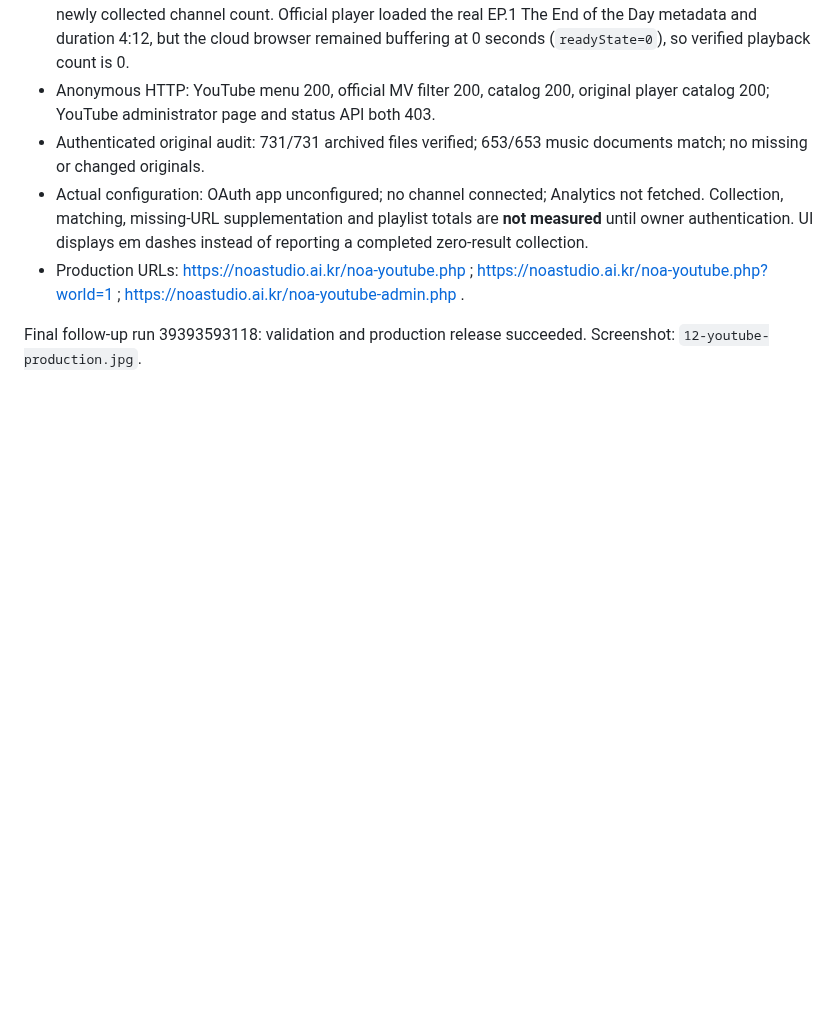
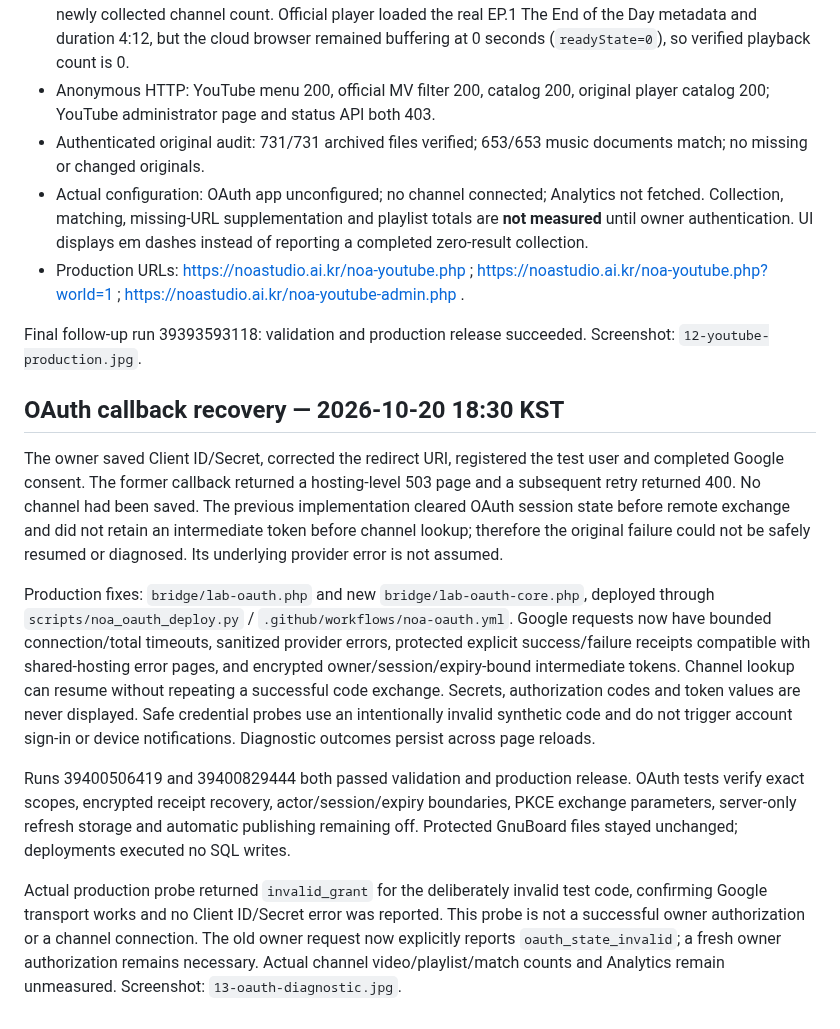
Before and after one commit to rucyjeon79/noa-studio, a Markdown page: docs/noa-2/11-youtube-channel.md, the part around the change. GitHub-like rendering; blank space fills up the shorter version.

Commit message:
Record production OAuth recovery and notification-free Google probe results

```diff
--- a/docs/noa-2/11-youtube-channel.md
+++ b/docs/noa-2/11-youtube-channel.md
@@ -43,3 +43,13 @@ Production owner authentication and real channel counts remain pending until OAu
 - Production URLs: https://noastudio.ai.kr/noa-youtube.php ; https://noastudio.ai.kr/noa-youtube.php?world=1 ; https://noastudio.ai.kr/noa-youtube-admin.php .
 
 Final follow-up run 39393593118: validation and production release succeeded. Screenshot: `12-youtube-production.jpg`.
+
+## OAuth callback recovery — 2026-10-20 18:30 KST
+
+The owner saved Client ID/Secret, corrected the redirect URI, registered the test user and completed Google consent. The former callback returned a hosting-level 503 page and a subsequent retry returned 400. No channel had been saved. The previous implementation cleared OAuth session state before remote exchange and did not retain an intermediate token before channel lookup; therefore the original failure could not be safely resumed or diagnosed. Its underlying provider error is not assumed.
+
+Production fixes: `bridge/lab-oauth.php` and new `bridge/lab-oauth-core.php`, deployed through `scripts/noa_oauth_deploy.py` / `.github/workflows/noa-oauth.yml`. Google requests now have bounded connection/total timeouts, sanitized provider errors, protected explicit success/failure receipts compatible with shared-hosting error pages, and encrypted owner/session/expiry-bound intermediate tokens. Channel lookup can resume without repeating a successful code exchange. Secrets, authorization codes and token values are never displayed. Safe credential probes use an intentionally invalid synthetic code and do not trigger account sign-in or device notifications. Diagnostic outcomes persist across page reloads.
+
+Runs 39400506419 and 39400829444 both passed validation and production release. OAuth tests verify exact scopes, encrypted receipt recovery, actor/session/expiry boundaries, PKCE exchange parameters, server-only refresh storage and automatic publishing remaining off. Protected GnuBoard files stayed unchanged; deployments executed no SQL writes.
+
+Actual production probe returned `invalid_grant` for the deliberately invalid test code, confirming Google transport works and no Client ID/Secret error was reported. This probe is not a successful owner authorization or a channel connection. The old owner request now explicitly reports `oauth_state_invalid`; a fresh owner authorization remains necessary. Actual channel video/playlist/match counts and Analytics remain unmeasured. Screenshot: `13-oauth-diagnostic.jpg`.
```
Also changed, not shown: docs/noa-2/13-oauth-diagnostic.jpg (added).
